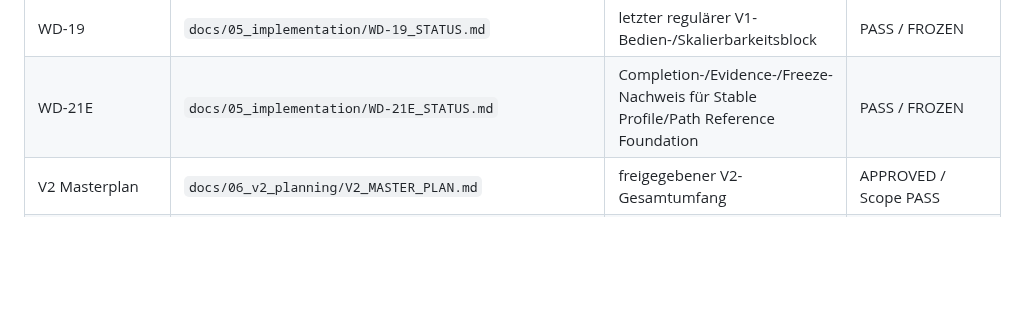
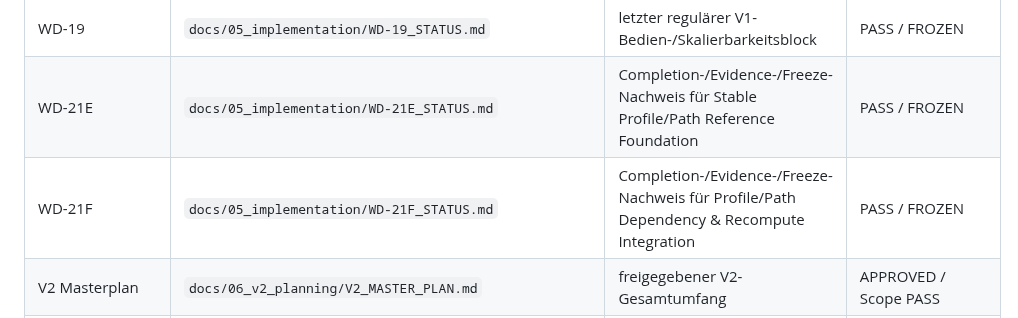
Before and after one commit to DrHoschi/CM3D, a Markdown page: docs/DOCUMENT_INDEX.md, the part around the change. Drawn GitHub-style; blank space fills up the shorter version.

Commit message:
WD-21F: index freeze documentation

```diff
--- a/docs/DOCUMENT_INDEX.md
+++ b/docs/DOCUMENT_INDEX.md
@@ -30,6 +30,7 @@ Historische Quellen werden nicht still überschrieben oder rückwirkend umgedeut
 | V1 Abschluss | `docs/05_implementation/V1_ABSCHLUSSRESTCHECK_2026-08-30.md` | formaler V1-Pflichtkern-Restcheck | PASS |
 | WD-19 | `docs/05_implementation/WD-19_STATUS.md` | letzter regulärer V1-Bedien-/Skalierbarkeitsblock | PASS / FROZEN |
 | WD-21E | `docs/05_implementation/WD-21E_STATUS.md` | Completion-/Evidence-/Freeze-Nachweis für Stable Profile/Path Reference Foundation | PASS / FROZEN |
+| WD-21F | `docs/05_implementation/WD-21F_STATUS.md` | Completion-/Evidence-/Freeze-Nachweis für Profile/Path Dependency & Recompute Integration | PASS / FROZEN |
 | V2 Masterplan | `docs/06_v2_planning/V2_MASTER_PLAN.md` | freigegebener V2-Gesamtumfang | APPROVED / Scope PASS |
 | V2 Funktionskatalog | `docs/06_v2_planning/V2_FUNCTION_CATALOG.md` | V2-Funktionsstruktur | BINDING |
 | V2 Architektur | `docs/06_v2_planning/V2_ARCHITECTURE_DEPENDENCIES.md` | R1/R2/R3/R3a, Abhängigkeiten und Architektur | BINDING |
```
